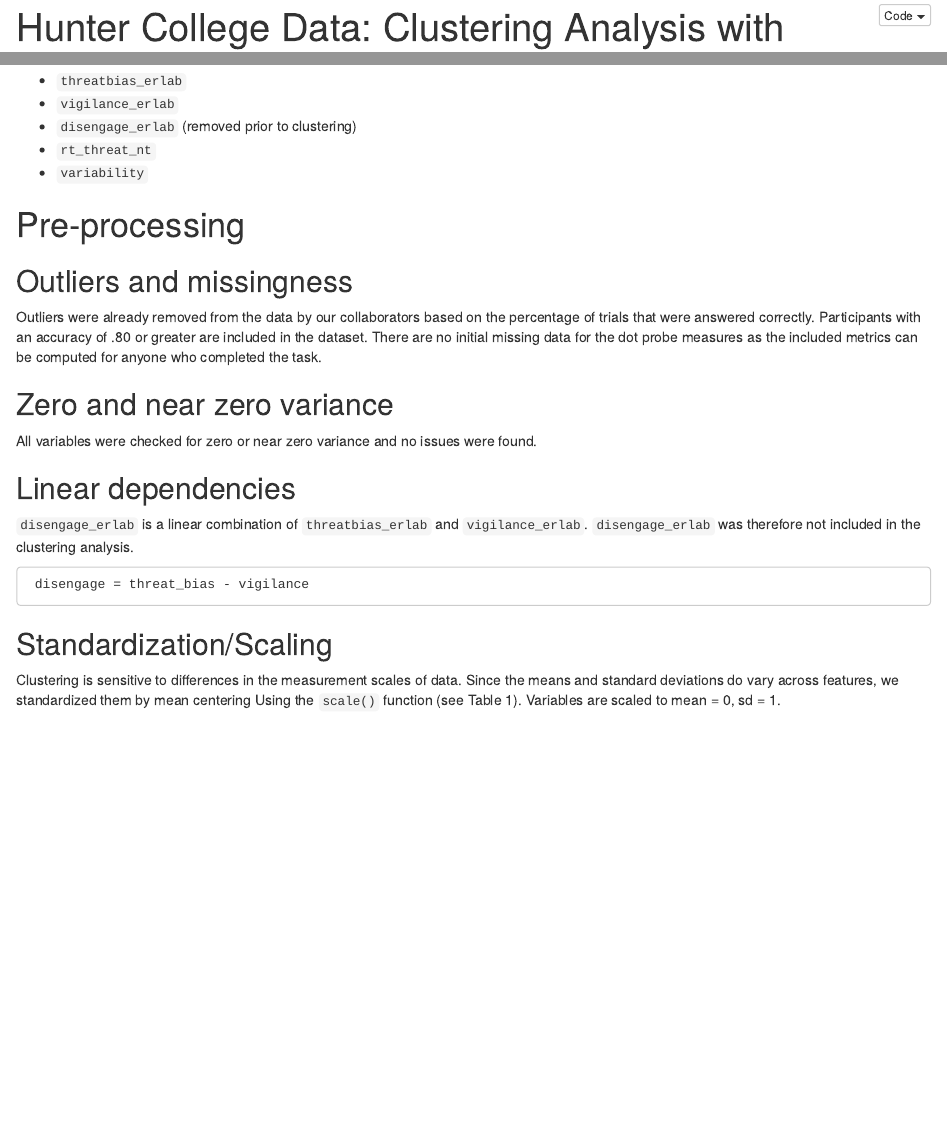
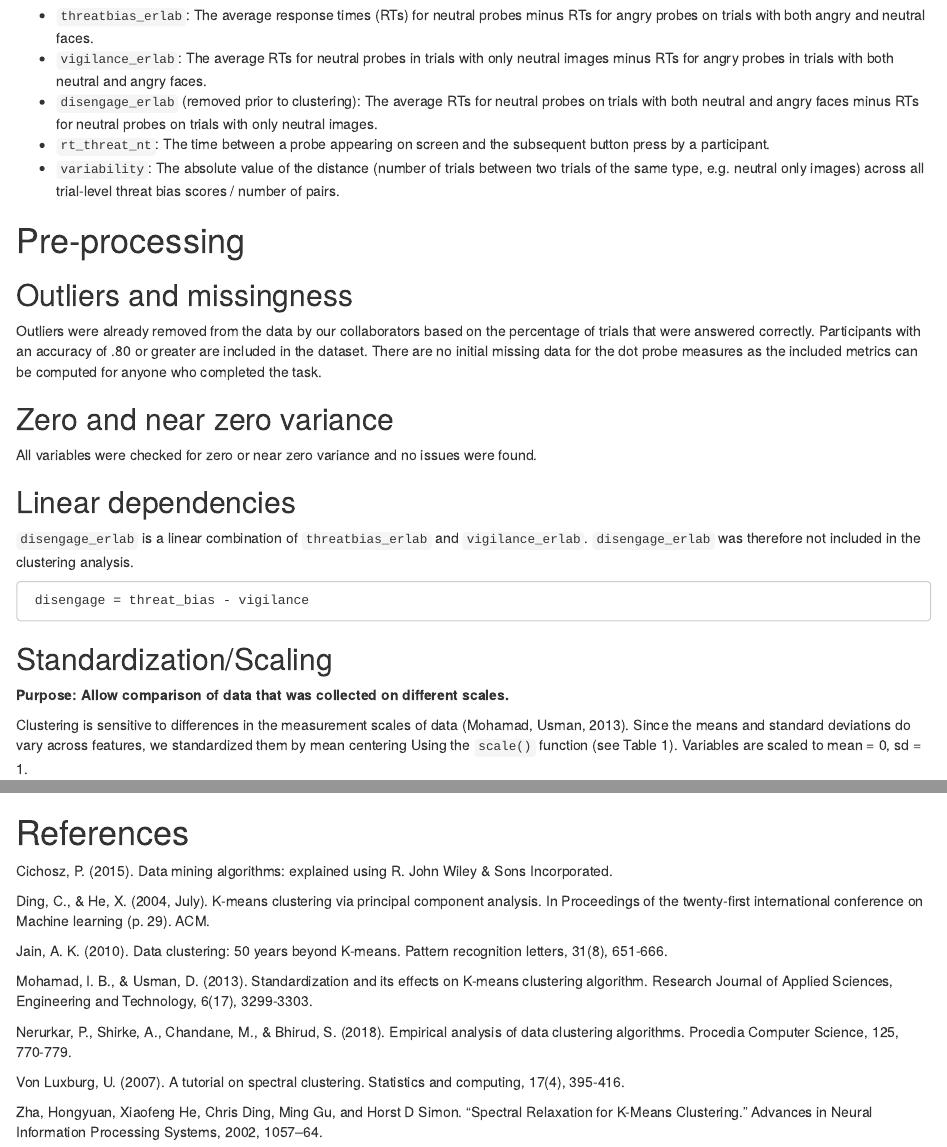
Before and after one commit to kdestasio/hc_analysis, an R Markdown document (clustering/writeups/summary_threatbias.Rmd): the page in a window 1100 px wide, from 20 px down before the commit and from 1640 px down after it, and a second part further down, joined at a grey line. Rendered offline with R 4.5, knitr and Pandoc, with nearby package versions; some code elsewhere in the file could not run offline.

Commit message:
Add references and elaborate on written summary.

````diff
--- a/clustering/writeups/summary_threatbias.Rmd
+++ b/clustering/writeups/summary_threatbias.Rmd
@@ -53,7 +67,8 @@ nickname       Feather Spray
-- `vigilance_erlab`
-- `disengage_erlab` (removed prior to clustering)
-- `rt_threat_nt`
-- `variability`
+- `threatbias_erlab`: The average response times (RTs) for neutral probes minus RTs for angry probes on trials with both angry and neutral faces.
+- `vigilance_erlab`: The average RTs for neutral probes in trials with only neutral images minus RTs for angry probes in trials with both neutral and angry faces.
+- `disengage_erlab` (removed prior to clustering): The average RTs for neutral probes on trials with both neutral and angry faces minus RTs for neutral probes on trials with only neutral images.
+- `rt_threat_nt`: The time between a probe appearing on screen and the subsequent button press by a participant.
+- `variability`: The absolute value of the distance (number of trials between two trials of the same type, e.g. neutral only images) across all trial-level threat bias scores / number of pairs.
 
 # Pre-processing
 ## Outliers and missingness
@@ -70,8 +85,9 @@ All variables were checked for zero or near zero variance and no issues were fou
 ```
 
 ## Standardization/Scaling
+**Purpose: Allow comparison of data that was collected on different scales.**
 
-Clustering is sensitive to differences in the measurement scales of data. Since the means and standard deviations do vary across features, we standardized them by mean centering Using the `scale()` function (see Table 1). Variables are scaled to mean = 0, sd = 1.
+Clustering is sensitive to differences in the measurement scales of data (Mohamad, Usman, 2013). Since the means and standard deviations do vary across features, we standardized them by mean centering Using the `scale()` function (see Table 1). Variables are scaled to mean = 0, sd = 1.
 
 ```{r}
 load(here("output", "data_means_bias.Rda"))
@@ -163,3 +181,19 @@ make_table4 <- function(data) {
 
 make_table4(km_data_pca3_bias)
 ```
+
+# References
+
+Cichosz, P. (2015). Data mining algorithms: explained using R. John Wiley & Sons Incorporated.
+
+Ding, C., & He, X. (2004, July). K-means clustering via principal component analysis. In Proceedings of the twenty-first international conference on Machine learning (p. 29). ACM.
+
+Jain, A. K. (2010). Data clustering: 50 years beyond K-means. Pattern recognition letters, 31(8), 651-666.
+
+Mohamad, I. B., & Usman, D. (2013). Standardization and its effects on K-means clustering algorithm. Research Journal of Applied Sciences, Engineering and Technology, 6(17), 3299-3303.
+
+Nerurkar, P., Shirke, A., Chandane, M., & Bhirud, S. (2018). Empirical analysis of data clustering algorithms. Procedia Computer Science, 125, 770-779.
+
+Von Luxburg, U. (2007). A tutorial on spectral clustering. Statistics and computing, 17(4), 395-416.
+
+Zha, Hongyuan, Xiaofeng He, Chris Ding, Ming Gu, and Horst D Simon. “Spectral Relaxation for K-Means Clustering.” Advances in Neural Information Processing Systems, 2002, 1057–64.
````
Also changed, not shown: clustering/writeups/summary_threatbias.Rmd (22 more changed lines).
